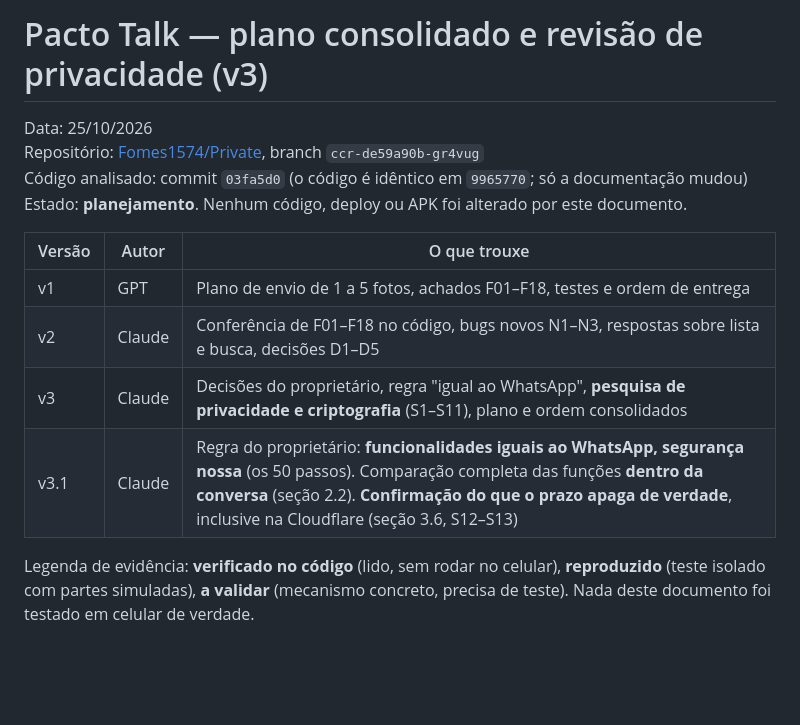
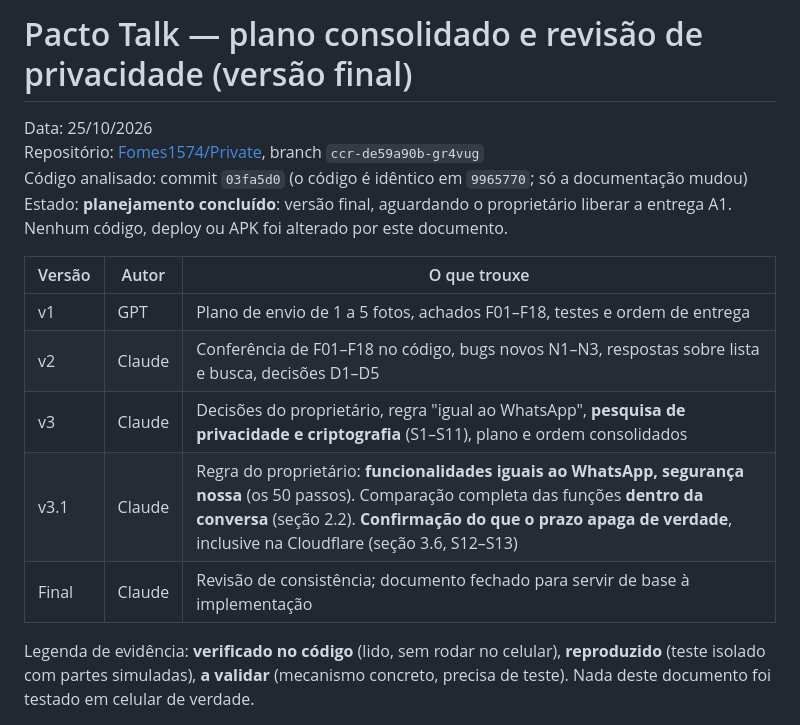
Before and after one commit to Fomes1574/Private, a Markdown page: docs/PLANO_REVISAO_2026-10-25.md, the part around the change. Rendered like a GitHub page; blank space fills up the shorter version.

Commit message:
Plano de revisão 25/10: versão final
Co-Authored-By: Claude Opus 5.5 <noreply@anthropic.com>
Claude-Session: https://claude.ai/code/session_01V651fm54MV99SR1Z42vg6G

```diff
--- a/docs/PLANO_REVISAO_2026-10-25.md
+++ b/docs/PLANO_REVISAO_2026-10-25.md
@@ -1,9 +1,9 @@
-# Pacto Talk — plano consolidado e revisão de privacidade (v3)
+# Pacto Talk — plano consolidado e revisão de privacidade (versão final)
 
 Data: 25/10/2026
 Repositório: [Fomes1574/Private](https://github.com/Fomes1574/Private), branch `ccr-de59a90b-gr4vug`
 Código analisado: commit `03fa5d0` (o código é idêntico em `9965770`; só a documentação mudou)
-Estado: **planejamento**. Nenhum código, deploy ou APK foi alterado por este documento.
+Estado: **planejamento concluído**: versão final, aguardando o proprietário liberar a entrega A1. Nenhum código, deploy ou APK foi alterado por este documento.
 
 | Versão | Autor | O que trouxe |
 |---|---|---|
@@ -11,6 +11,7 @@ Estado: **planejamento**. Nenhum código, deploy ou APK foi alterado por este do
 | v2 | Claude | Conferência de F01–F18 no código, bugs novos N1–N3, respostas sobre lista e busca, decisões D1–D5 |
 | v3 | Claude | Decisões do proprietário, regra "igual ao WhatsApp", **pesquisa de privacidade e criptografia** (S1–S11), plano e ordem consolidados |
 | v3.1 | Claude | Regra do proprietário: **funcionalidades iguais ao WhatsApp, segurança nossa** (os 50 passos). Comparação completa das funções **dentro da conversa** (seção 2.2). **Confirmação do que o prazo apaga de verdade**, inclusive na Cloudflare (seção 3.6, S12–S13) |
+| Final | Claude | Revisão de consistência; documento fechado para servir de base à implementação |
 
 Legenda de evidência: **verificado no código** (lido, sem rodar no celular), **reproduzido** (teste isolado com partes simuladas), **a validar** (mecanismo concreto, precisa de teste). Nada deste documento foi testado em celular de verdade.
 
```
